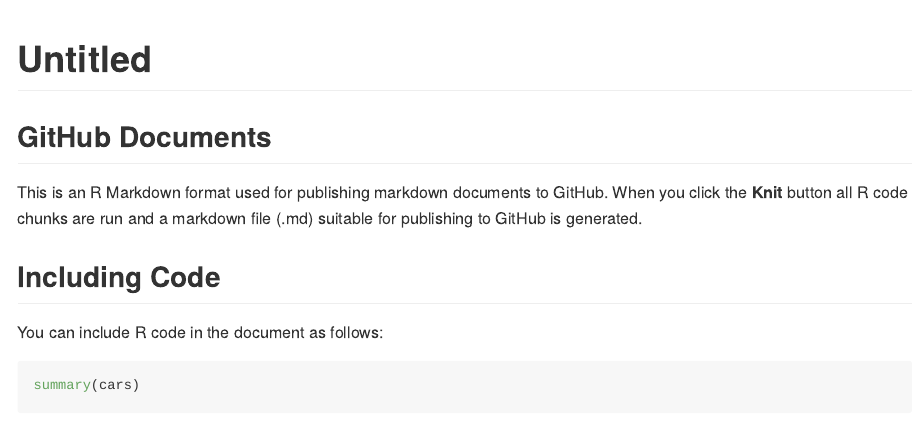
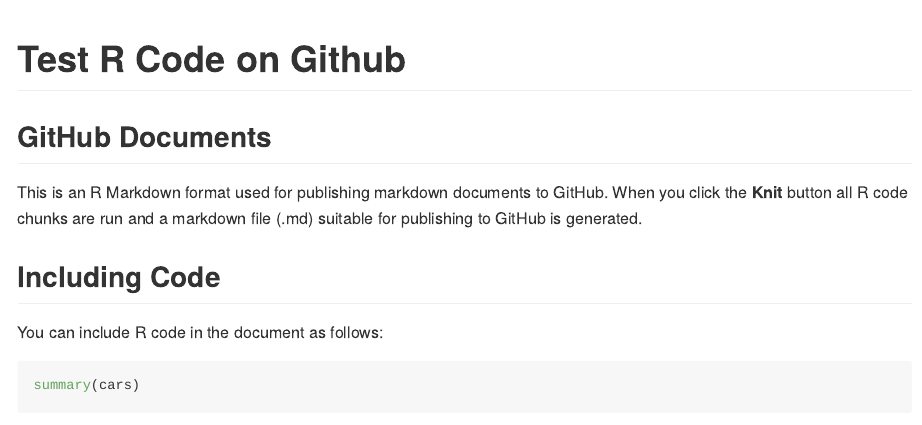
Before and after one commit to DrQz/random-r, an R Markdown document (GitHub R Notebook/gh-doc-test.Rmd): the page in a window 1100 px wide, from its top. The pictures show the output file GitHub R Notebook/gh-doc-test.md that the author committed with the source, drawn offline in the style of GitHub.

Commit message:
Edited title

```diff
--- a/GitHub R Notebook/gh-doc-test.Rmd
+++ b/GitHub R Notebook/gh-doc-test.Rmd
@@ -1,5 +1,5 @@
 ---
-title: "Untitled"
+title: "Test R Code on Github"
 output: github_document
 ---
 
```
Also changed, not shown: GitHub R Notebook/gh-doc-test.md.
